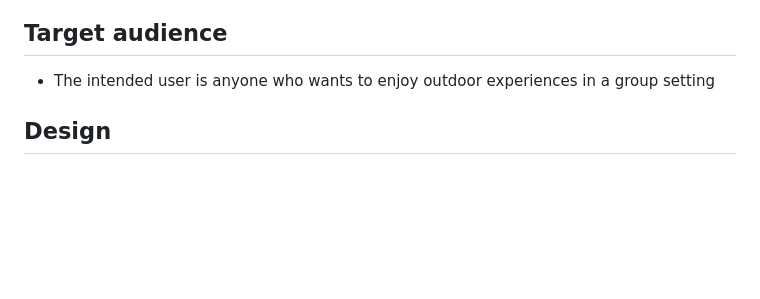
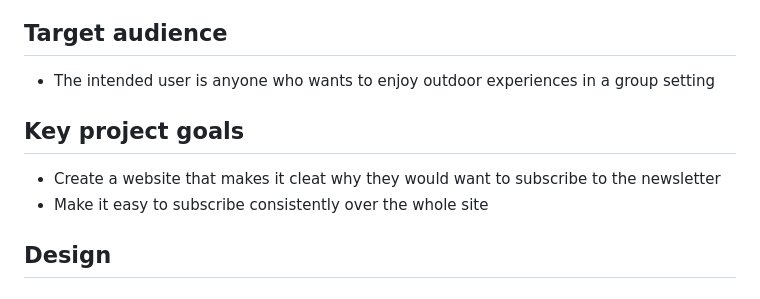
Before and after one commit to PjHurtig/adventure-lab, a Markdown page: README.md, the part around the change. Drawn GitHub-style; blank space fills up the shorter version.

Commit message:
add key projct goals

```diff
--- a/README.md
+++ b/README.md
@@ -19,6 +19,10 @@ You can find the live site [here](https://pjhurtig.github.io/adventure-lab/)
 ## Target audience
 
 - The intended user is anyone who wants to enjoy outdoor experiences in a group setting
+
+## Key project goals
+- Create a website that makes it cleat why they would want to subscribe to the newsletter
+- Make it easy to subscribe consistently over the whole site
 
 ## Design
 
```
